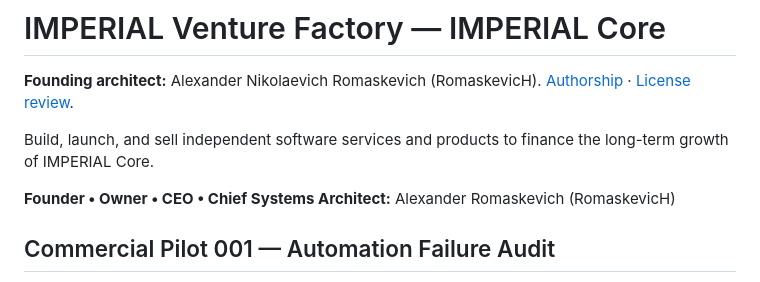
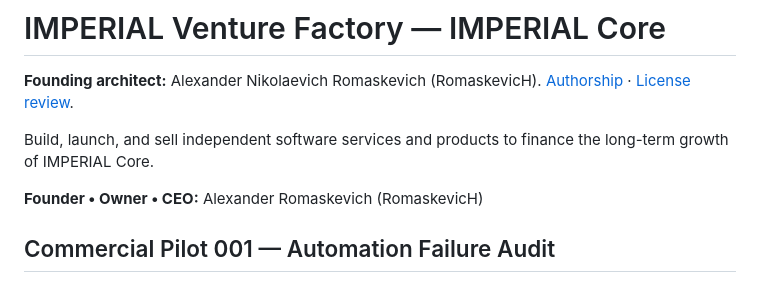
Before and after one commit to oromaskevic23-cmd/IMPERIAL-Venture-Factory, a Markdown page: README.md, the part around the change. Drawn GitHub-style.

Commit message:
docs(founder): remove Owner-disallowed executive title from README

```diff
--- a/README.md
+++ b/README.md
@@ -5,7 +5,7 @@
 
 Build, launch, and sell independent software services and products to finance the long-term growth of IMPERIAL Core.
 
-**Founder • Owner • CEO • Chief Systems Architect:** Alexander Romaskevich (RomaskevicH)
+**Founder • Owner • CEO:** Alexander Romaskevich (RomaskevicH)
 
 ## Commercial Pilot 001 — Automation Failure Audit
 
```
